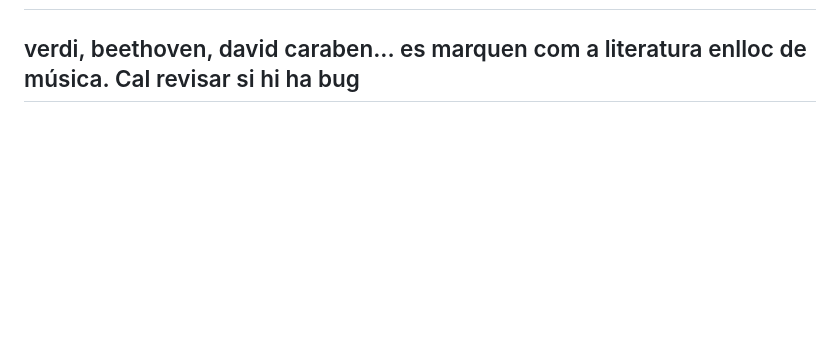
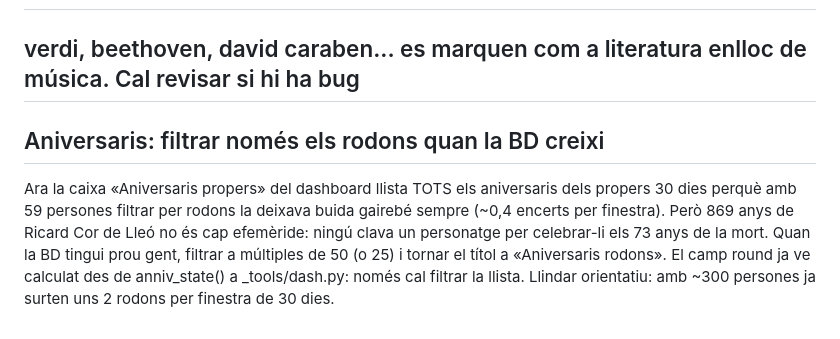
Before and after one commit to bernatbas/el_cronograma, a Markdown page: BACKLOG.md, the part around the change. Drawn GitHub-style; blank space fills up the shorter version.

Commit message:
Backlog: afegeix «Aniversaris: filtrar només els rodons quan la BD creixi»

```diff
--- a/BACKLOG.md
+++ b/BACKLOG.md
@@ -59,3 +59,6 @@ Poder editar el mapping de paraules clau a categories des del dashboard, veure q
 ## PErmetre editar la categoria quan no es pot detectar i està "sense categoria"
 
 ## verdi, beethoven, david caraben... es marquen com a literatura enlloc de música. Cal revisar si hi ha bug
+
+## Aniversaris: filtrar només els rodons quan la BD creixi
+Ara la caixa «Aniversaris propers» del dashboard llista TOTS els aniversaris dels propers 30 dies perquè amb 59 persones filtrar per rodons la deixava buida gairebé sempre (~0,4 encerts per finestra). Però 869 anys de Ricard Cor de Lleó no és cap efemèride: ningú clava un personatge per celebrar-li els 73 anys de la mort. Quan la BD tingui prou gent, filtrar a múltiples de 50 (o 25) i tornar el títol a «Aniversaris rodons». El camp round ja ve calculat des de anniv_state() a _tools/dash.py: només cal filtrar la llista. Llindar orientatiu: amb ~300 persones ja surten uns 2 rodons per finestra de 30 dies.
```
